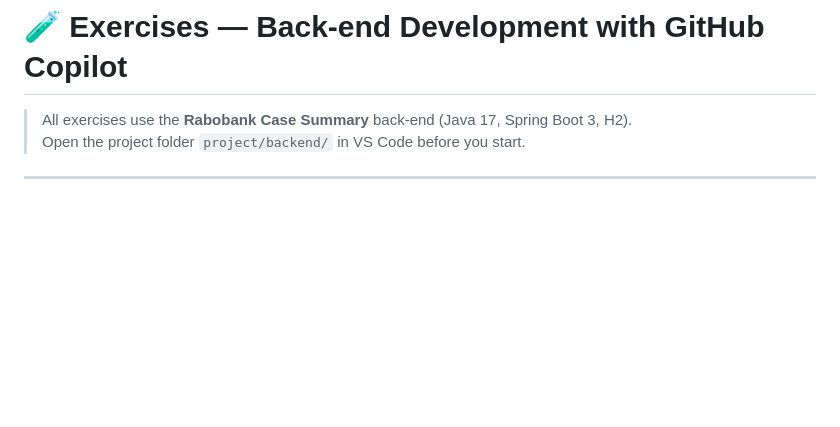
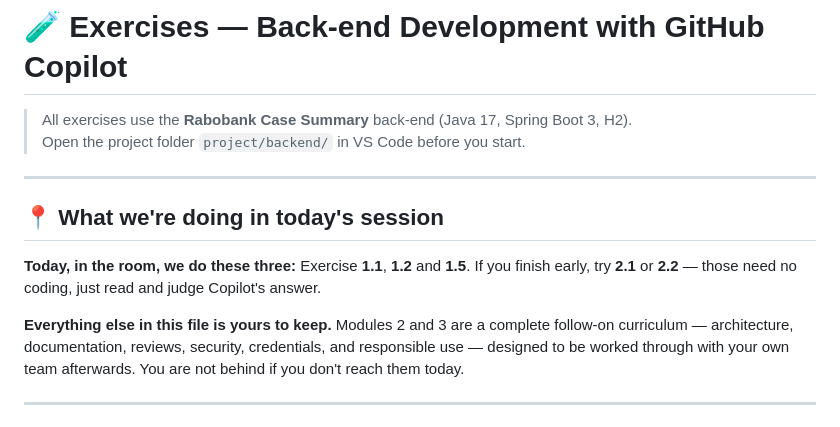
Before and after one commit to debbieoomen-droid/copilot, a Markdown page: exercises/backend/02-backend-copilot-modules.md, the part around the change. Rendered like a GitHub page; blank space fills up the shorter version.

```diff
--- a/exercises/backend/02-backend-copilot-modules.md
+++ b/exercises/backend/02-backend-copilot-modules.md
@@ -2,6 +2,18 @@
 
 > All exercises use the **Rabobank Case Summary** back-end (Java 17, Spring Boot 3, H2).
 > Open the project folder `project/backend/` in VS Code before you start.
+
+---
+
+## 📍 What we're doing in today's session
+
+**Today, in the room, we do these three:** Exercise **1.1**, **1.2** and **1.5**.
+If you finish early, try **2.1** or **2.2** — those need no coding, just read and judge Copilot's answer.
+
+**Everything else in this file is yours to keep.** Modules 2 and 3 are a complete follow-on
+curriculum — architecture, documentation, reviews, security, credentials, and responsible use —
+designed to be worked through with your own team afterwards. You are not behind if you don't
+reach them today.
 
 ---
 
```
Also changed, not shown: exercises/frontend/02-prompting-in-the-app.md (+52 -0 lines).
